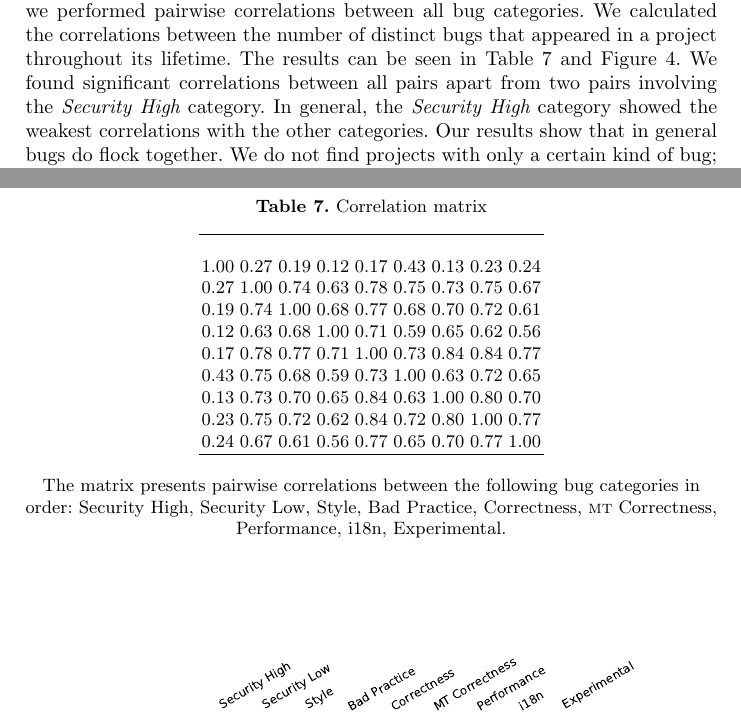
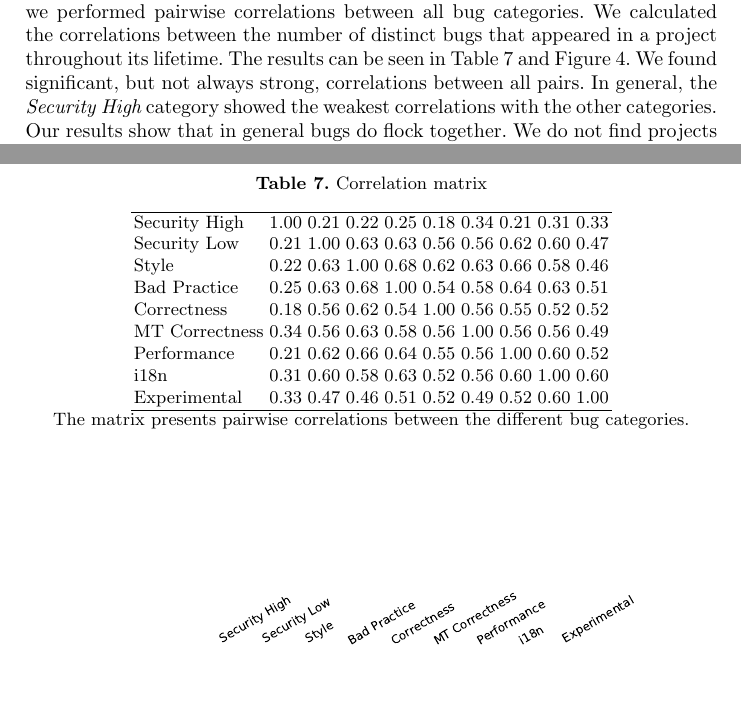
Before and after one commit to bkarak/evol_security_publication_2012, a LaTeX thesis (docs/evol.tex, which reads docs/corrmatrix.tex): two parts of pages 11 and 12 of 17, joined at a grey line, cut so that both start at the same text, the shorter picture padded with empty space. Compiled offline with pdfLaTeX.

Commit message:
minor fixes and adoption of Spearman correlation

```diff
--- a/docs/corrmatrix.tex
+++ b/docs/corrmatrix.tex
@@ -1,15 +1,14 @@
-\begin{tabular}{ccccccccc}
-\hline \\
 
-1.00 & 0.27 & 0.19 & 0.12 & 0.17 & 0.43 & 0.13 & 0.23 & 0.24 \\
-0.27 & 1.00 & 0.74 & 0.63 & 0.78 & 0.75 & 0.73 & 0.75 & 0.67 \\
-0.19 & 0.74 & 1.00 & 0.68 & 0.77 & 0.68 & 0.70 & 0.72 & 0.61 \\
-0.12 & 0.63 & 0.68 & 1.00 & 0.71 & 0.59 & 0.65 & 0.62 & 0.56 \\
-0.17 & 0.78 & 0.77 & 0.71 & 1.00 & 0.73 & 0.84 & 0.84 & 0.77 \\
-0.43 & 0.75 & 0.68 & 0.59 & 0.73 & 1.00 & 0.63 & 0.72 & 0.65 \\
-0.13 & 0.73 & 0.70 & 0.65 & 0.84 & 0.63 & 1.00 & 0.80 & 0.70 \\
-0.23 & 0.75 & 0.72 & 0.62 & 0.84 & 0.72 & 0.80 & 1.00 & 0.77 \\
-0.24 & 0.67 & 0.61 & 0.56 & 0.77 & 0.65 & 0.70 & 0.77 & 1.00 \\
-
-\hline \\
+\begin{tabular}{lccccccccc}
+\hline
+Security High & 1.00 & 0.21 & 0.22 & 0.25 & 0.18 & 0.34 & 0.21 & 0.31 & 0.33\\
+Security Low & 0.21 & 1.00 & 0.63 & 0.63 & 0.56 & 0.56 & 0.62 & 0.60 & 0.47\\
+Style & 0.22 & 0.63 & 1.00 & 0.68 & 0.62 & 0.63 & 0.66 & 0.58 & 0.46\\
+Bad Practice & 0.25 & 0.63 & 0.68 & 1.00 & 0.54 & 0.58 & 0.64 & 0.63 & 0.51\\
+Correctness & 0.18 & 0.56 & 0.62 & 0.54 & 1.00 & 0.56 & 0.55 & 0.52 & 0.52\\
+MT Correctness & 0.34 & 0.56 & 0.63 & 0.58 & 0.56 & 1.00 & 0.56 & 0.56 & 0.49\\
+Performance & 0.21 & 0.62 & 0.66 & 0.64 & 0.55 & 0.56 & 1.00 & 0.60 & 0.52\\
+i18n & 0.31 & 0.60 & 0.58 & 0.63 & 0.52 & 0.56 & 0.60 & 1.00 & 0.60\\
+Experimental & 0.33 & 0.47 & 0.46 & 0.51 & 0.52 & 0.49 & 0.52 & 0.60 & 1.00\\
+\hline
 \end{tabular}
--- a/docs/evol.tex
+++ b/docs/evol.tex
@@ -442,9 +442,8 @@ To see whether bugs flock together we performed pairwise correlations
 between all bug categories. We calculated the correlations between the
 number of distinct bugs that appeared in a project throughout its
 lifetime. The results can be seen in Table~\ref{tbl:corrmatrix} and
-Figure~\ref{fig:corrplot}. We found significant correlations between
-all pairs apart from two pairs involving the {\it Security High}
-category. In general, the {\it Security High} category showed the
-weakest correlations with the other categories. Our results show that
-in general bugs do flock together. We do not find projects with only a
-certain kind of bug; bugs come upon projects in swarms of different
+Figure~\ref{fig:corrplot}. We found significant, but not always
+strong, correlations between all pairs. In general, the {\it Security
+  High} category showed the weakest correlations with the other
+categories. Our results show that in general bugs do flock together.
+We do not find projects with only a certain kind of bug; bugs come
@@ -461,7 +461,5 @@ security hazard.
     \small The matrix presents pairwise correlations between the
-        following bug categories in order: Security High, Security
-        Low, Style, Bad Practice, Correctness, {\sc mt} Correctness,
-        Performance, i18n, Experimental.
+        different bug categories.
 \end{table}
 
 
```
Also changed, not shown: docs/corrplot.pdf, docs/evol.tex (9 more changed lines), 1 other file.
